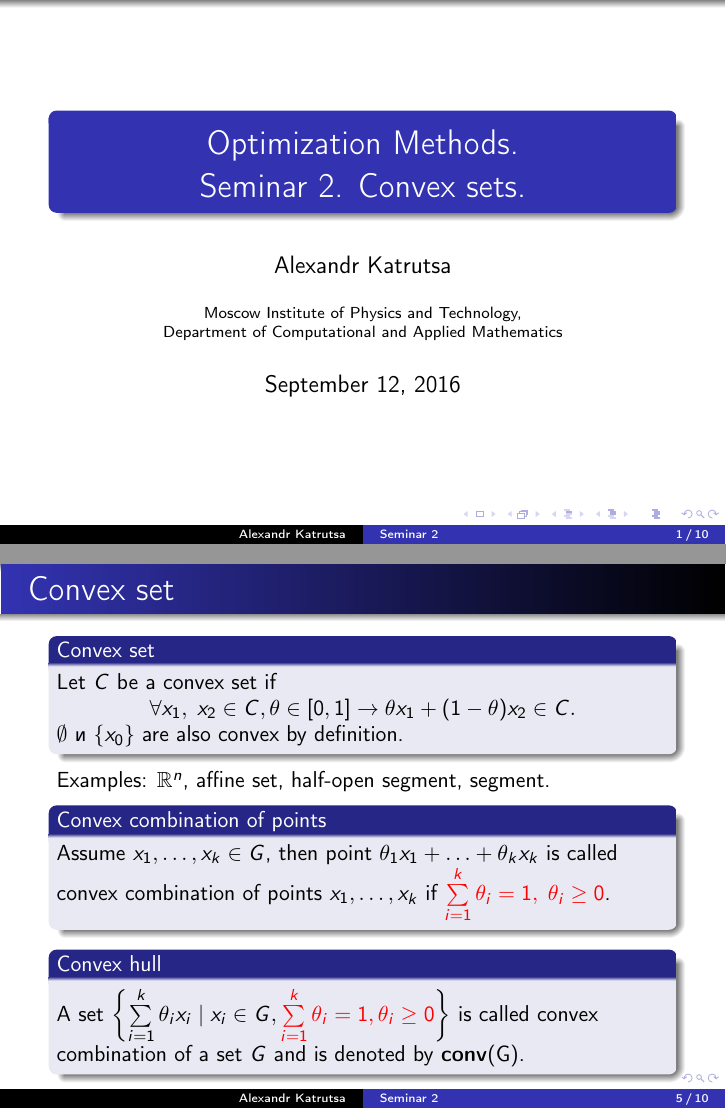
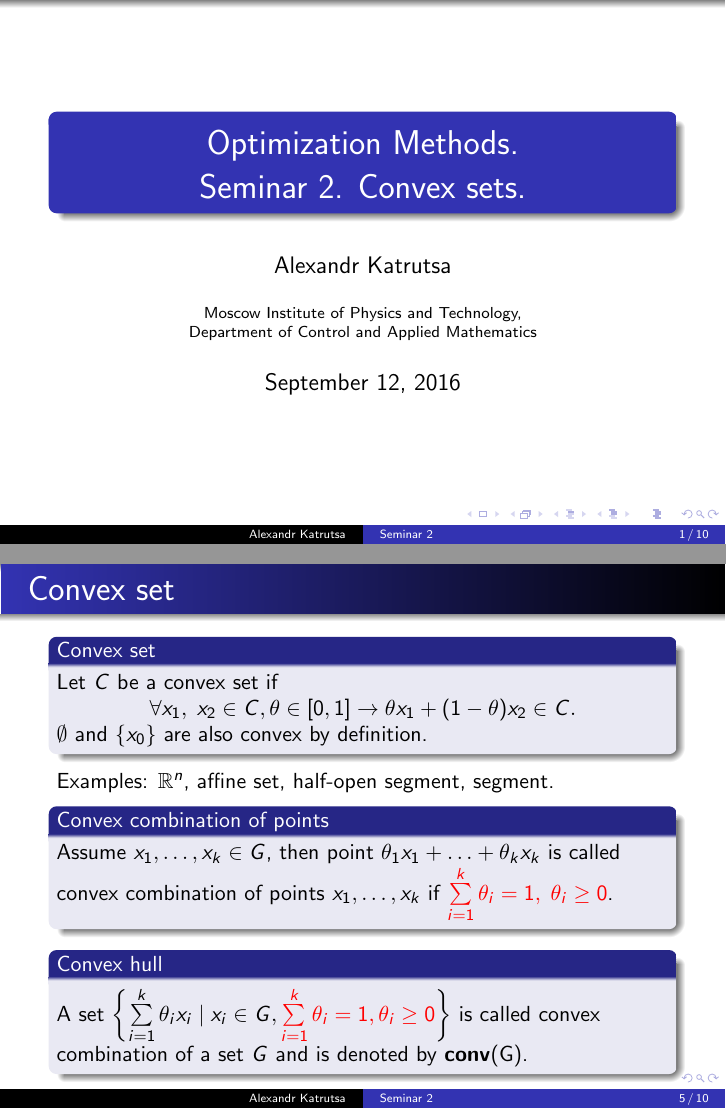
Before and after one commit to amkatrutsa/optimization_course, LaTeX slides (02-Convex/Seminar2en.tex): pages 1 and 5 of 10, joined at a grey line. The pictures show the PDF file 02-Convex/Seminar2en.pdf that the author committed with the source.

Commit message:
Fix english seminar 2

```diff
--- a/02-Convex/Seminar2en.tex
+++ b/02-Convex/Seminar2en.tex
@@ -10,7 +10,7 @@
 Seminar 2. Convex sets.}
 \author{Alexandr Katrutsa}
 \institute{Moscow Institute of Physics and Technology,\\
-Department of Computational and Applied Mathematics}
+Department of Control and Applied Mathematics}
 \date{September 12, 2016}
 \begin{document}
 \begin{frame}
@@ -68,7 +68,7 @@ Let $C$ be a convex set if
 \forall x_1, \; x_2 \in C, \theta \in [0, 1] \rightarrow \theta x_1 + (1 - \theta)x_2 \in C.
 \vspace{-4mm}
 \]
-$\emptyset$ и $\{ x_0 \}$ are also convex by definition.
+$\emptyset$ and $\{ x_0 \}$ are also convex by definition.
 \end{block}
 Examples: $\bbR^n$, affine set, half-open segment, segment.
 
```
Also changed, not shown: 02-Convex/Seminar2en.pdf.
